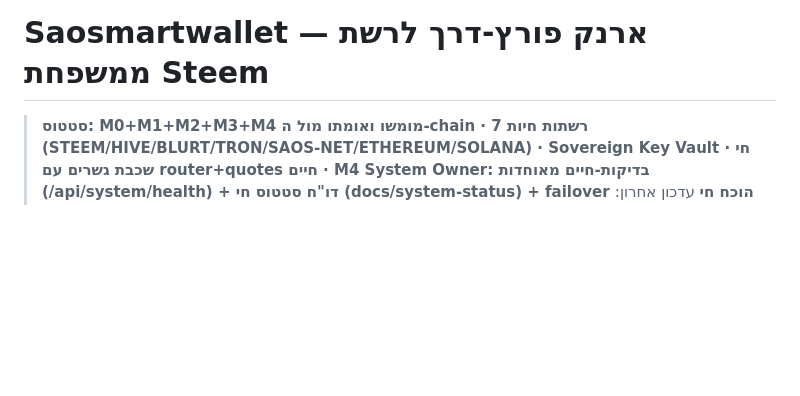
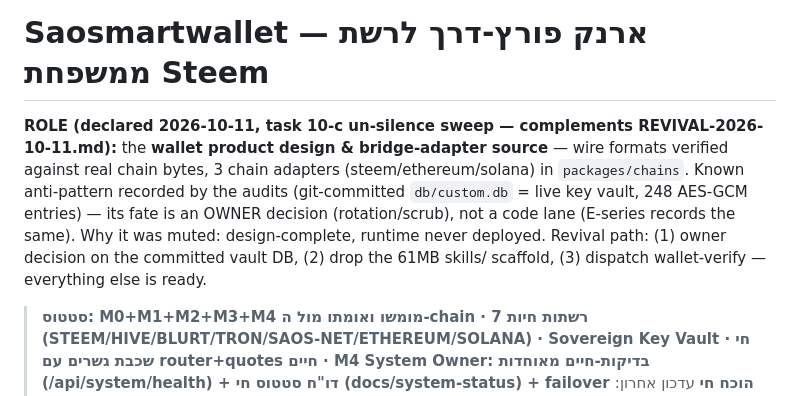
Before and after one commit to roshpinacare-sys/Saosmartwallet, a Markdown page: README.md, the part around the change. Rendered like a GitHub page; blank space fills up the shorter version.

Commit message:
[zai-10c] README role declaration (complements E-series REVIVAL): constant productive role + why-silenced (measured) + revival path (owner mandate trace 1a12c59452cbc355: no archive, no fleeing)

```diff
--- a/README.md
+++ b/README.md
@@ -1,4 +1,15 @@
 # Saosmartwallet — ארנק פורץ-דרך לרשת ממשפחת Steem
+
+**ROLE (declared 2026-10-11, task 10-c un-silence sweep — complements
+REVIVAL-2026-10-11.md):** the **wallet product design & bridge-adapter
+source** — wire formats verified against real chain bytes, 3 chain adapters
+(steem/ethereum/solana) in `packages/chains`. Known anti-pattern recorded by
+the audits (git-committed `db/custom.db` = live key vault, 248 AES-GCM
+entries) — its fate is an OWNER decision (rotation/scrub), not a code lane
+(E-series records the same). Why it was muted: design-complete, runtime
+never deployed. Revival path: (1) owner decision on the committed vault DB,
+(2) drop the 61MB skills/ scaffold, (3) dispatch wallet-verify — everything
+else is ready.
 
 > **סטטוס: M0+M1+M2+M3+M4 מומשו ואומתו מול ה-chain · 7 רשתות חיות (STEEM/HIVE/BLURT/TRON/SAOS-NET/ETHEREUM/SOLANA) · Sovereign Key Vault חי · שכבת גשרים עם router+quotes חיים · M4 System Owner: בדיקות-חיים מאוחדות (/api/system/health) + דו"ח סטטוס חי (docs/system-status) + failover הוכח חי**
 > עדכון אחרון: 2026-09-08 (Asia/Jerusalem)
```
